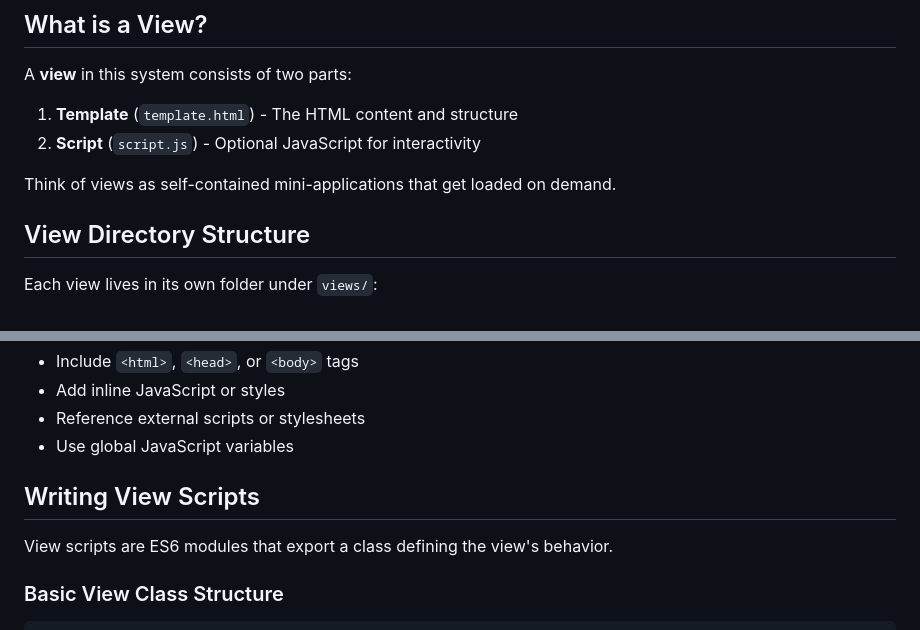
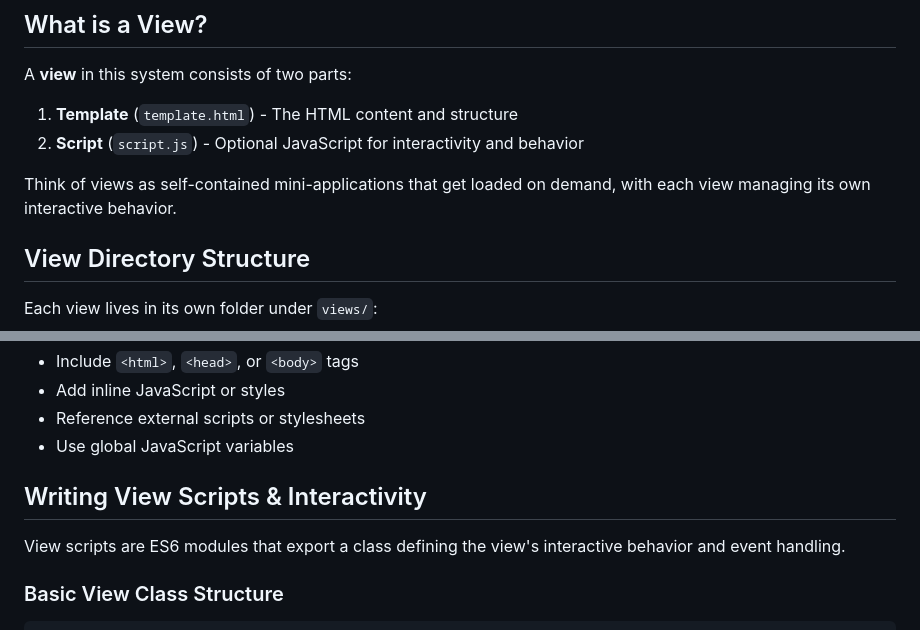
Before and after one commit to danielabar/web_native_routing, a Markdown page: docs/view-system.md, 2 parts joined by grey strips. GitHub-like rendering.

Commit message:
remove overlap wrt view interactivity

```diff
--- a/docs/view-system.md
+++ b/docs/view-system.md
@@ -6,9 +6,9 @@ This document explains how views work in the web native routing system. Views ar
 
 A **view** in this system consists of two parts:
 1. **Template** (`template.html`) - The HTML content and structure
-2. **Script** (`script.js`) - Optional JavaScript for interactivity
+2. **Script** (`script.js`) - Optional JavaScript for interactivity and behavior
 
-Think of views as self-contained mini-applications that get loaded on demand.
+Think of views as self-contained mini-applications that get loaded on demand, with each view managing its own interactive behavior.
 
 ## View Directory Structure
 
@@ -97,9 +97,9 @@ Templates are standard HTML files that get injected into the `#content` element.
 - Reference external scripts or stylesheets
 - Use global JavaScript variables
 
-## Writing View Scripts
+## Writing View Scripts & Interactivity
 
-View scripts are ES6 modules that export a class defining the view's behavior.
+View scripts are ES6 modules that export a class defining the view's interactive behavior and event handling.
 
 ### Basic View Class Structure
 
```
Also changed, not shown: docs/interactivity.md (deleted, +0 -56 lines).
